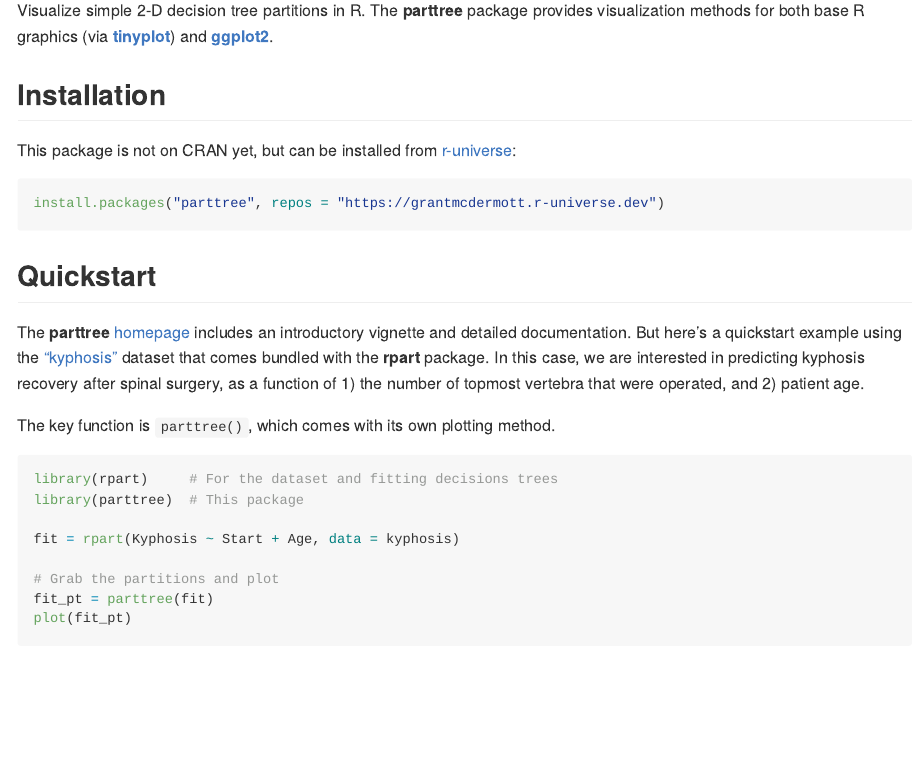
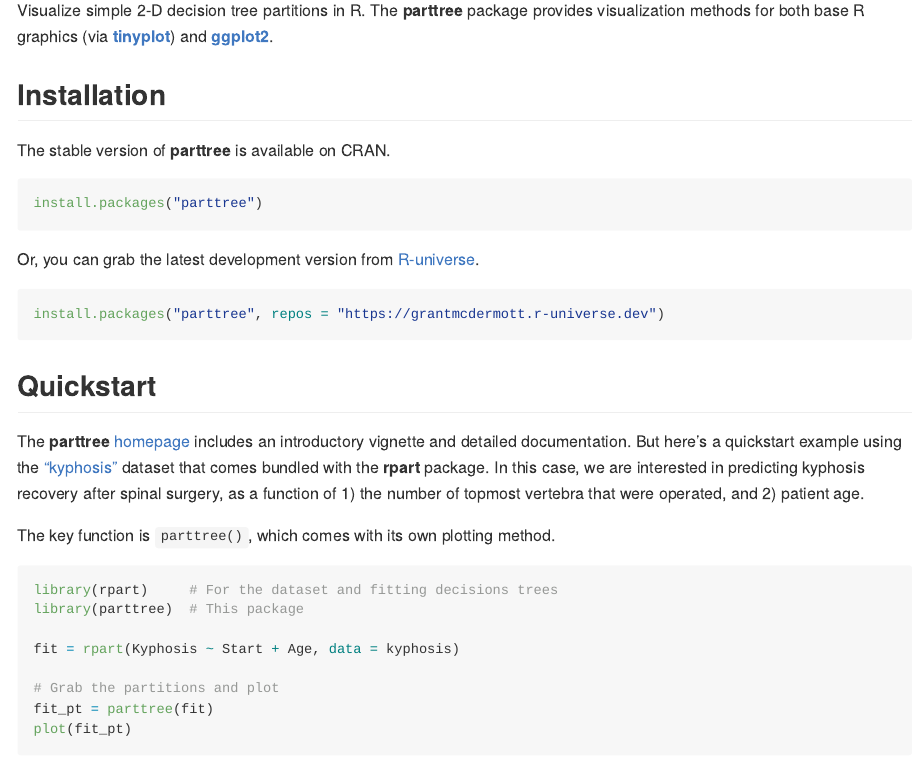
Before and after one commit to grantmcdermott/parttree, an R Markdown document (README.Rmd): the page in a window 1100 px wide, from 110 px down. The pictures show the output file README.md that the author committed with the source, drawn offline in the style of GitHub; badge pictures from the web are left out.

Commit message:
install options

````diff
--- a/README.Rmd
+++ b/README.Rmd
@@ -29,8 +29,14 @@
 
 ## Installation
 
-This package is not on CRAN yet, but can be installed from
-[r-universe](https://grantmcdermott.r-universe.dev/parttree):
+The stable version of **parttree** is available on CRAN.
+
+``` r
+install.packages("parttree")
+```
+
+Or, you can grab the latest development version from
+[R-universe](https://grantmcdermott.r-universe.dev/parttree).
 
 ``` r
 install.packages("parttree", repos = "https://grantmcdermott.r-universe.dev")
````
Also changed, not shown: README.md.
